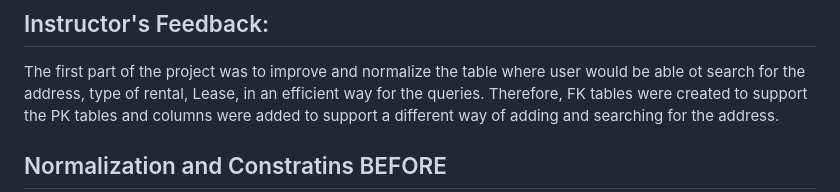
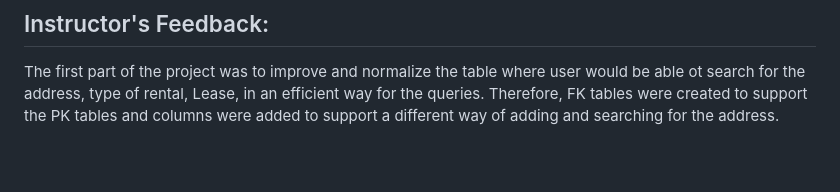
Before and after one commit to TyLandry/Coworking-Group-2, a Markdown page: README.md, the part around the change printed below. Drawn GitHub-style; blank space fills up the shorter version.

```diff
--- a/README.md
+++ b/README.md
@@ -53,5 +54,4 @@ The Minimum Viable Product (MVP) is the smallest conceivable list of features th
 ## Instructor's Feedback:
 The first part of the project was to improve and normalize the table where user would be able ot search for the address, type of rental, Lease, in an efficient way for the queries. Therefore, FK tables were created to support the  PK tables and columns were added to support a different way of adding and searching for the address.
 
-## Normalization and Constratins BEFORE
 
```
Also changed, not shown: other parts of README.md (+2 -17 lines).
